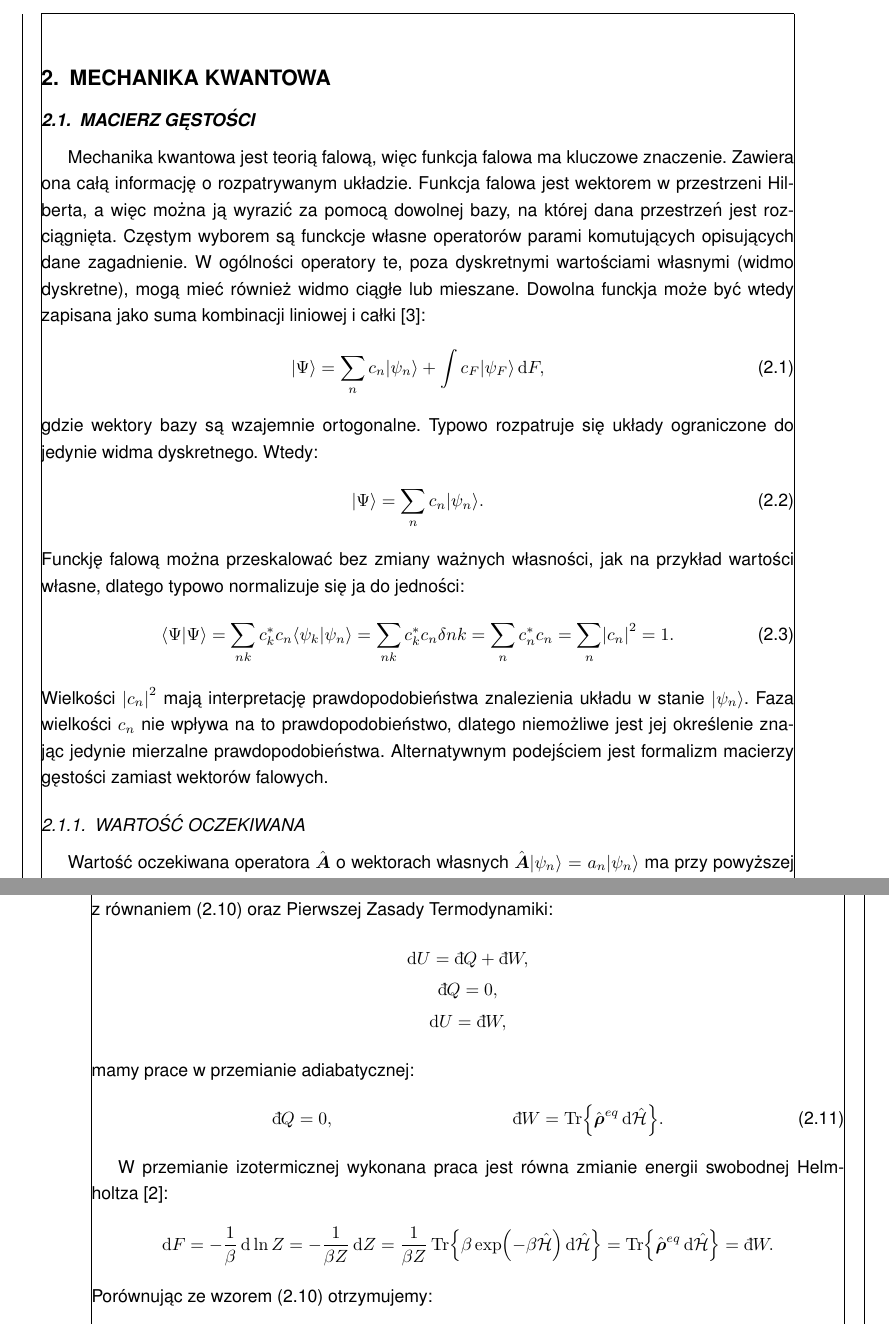
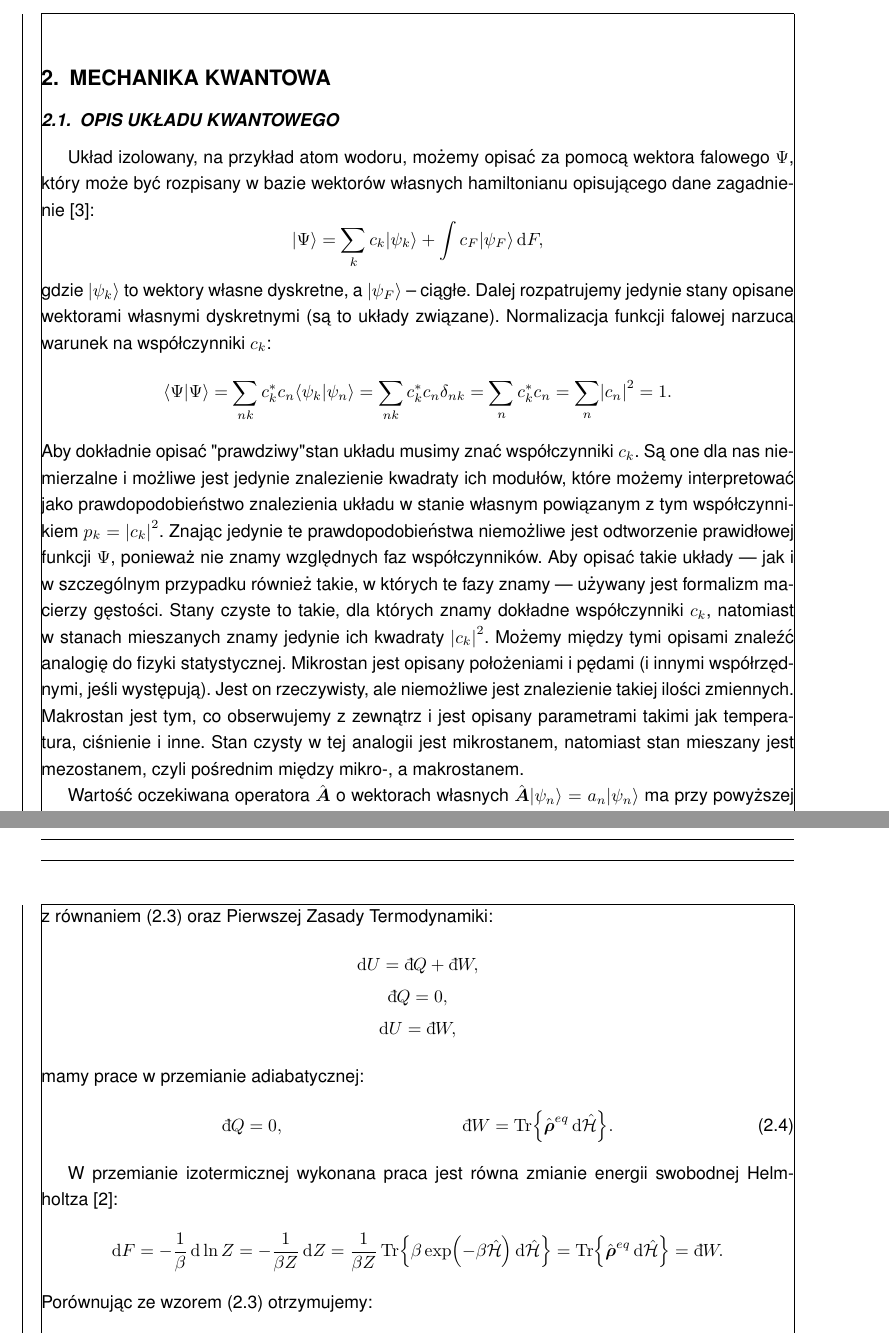
Before and after one commit to rafalstaroszczyk/Praca-magisterska, a LaTeX document (main.tex, which reads chapters/Stany_czyste_i_mieszane.tex): two parts of pages 12 and 15 of 22 before the commit and two parts of pages 12 and 14 of 21 after it, joined at a grey line, cut so that both start at the same text. Compiled offline with pdfLaTeX.

Commit message:
Dodano wstep do stanow czystych i mieszanych

```diff
--- /dev/null
+++ b/chapters/Stany_czyste_i_mieszane.tex
@@ -0,0 +1,19 @@
+% !TEX root = ../main.tex
+
+\section{Opis układu kwantowego}
+Układ izolowany, na przykład atom wodoru, możemy opisać za pomocą wektora falowego \(\Psi\), który może być rozpisany w bazie wektorów własnych hamiltonianu opisującego dane zagadnienie \cite{davydov_mechanika_kwantowa}:
+\begin{equation*}
+	\ket{\Psi} = \sum_{k} c_{k} \ket{\psi_{k}} + \int c_F \ket{\psi_F} \d{F},
+\end{equation*}
+gdzie \(\ket{\psi_k}\) to wektory własne dyskretne, a \(\ket{\psi_F}\) --  ciągłe. Dalej rozpatrujemy jedynie stany opisane wektorami własnymi dyskretnymi (są to układy związane). Normalizacja funkcji falowej narzuca warunek na współczynniki \(c_k\):
+\begin{equation*}
+	\braket{\Psi}{\Psi} =
+	\sum_{nk} c_k^* c_n \braket{\psi_k}{\psi_n} =
+	\sum_{nk} c_k^* c_n \delta_{nk} =
+	\sum_{n} c_k^* c_n =
+	\sum_{n} \vab{c_n}^2 = 1.
+\end{equation*}
+Aby dokładnie opisać "prawdziwy" stan układu musimy znać współczynniki \(c_k\). Są one dla nas niemierzalne i możliwe jest jedynie znalezienie kwadraty ich modułów, które możemy interpretować jako prawdopodobieństwo znalezienia układu w stanie własnym powiązanym z tym współczynnikiem \(p_k = \vab{c_k}^2\). Znając jedynie te prawdopodobieństwa niemożliwe jest odtworzenie prawidłowej funkcji \(\Psi\), ponieważ nie znamy względnych faz współczynników. Aby opisać takie układy ---  jak i w szczególnym przypadku również takie, w których te fazy znamy ---  używany jest formalizm macierzy gęstości. Stany czyste to takie, dla których znamy dokładne współczynniki \(c_k\), natomiast w stanach mieszanych znamy jedynie ich kwadraty \(\vab{c_k}^2\). Możemy między tymi opisami znaleźć analogię do fizyki statystycznej. Mikrostan jest opisany położeniami i pędami (i innymi współrzędnymi, jeśli występują). Jest on rzeczywisty, ale niemożliwe jest znalezienie takiej ilości zmiennych. Makrostan jest tym, co obserwujemy z zewnątrz i jest opisany parametrami takimi jak temperatura, ciśnienie i inne. Stan czysty w tej analogii jest mikrostanem, natomiast stan mieszany jest mezostanem, czyli pośrednim między mikro-, a makrostanem.
+
+Wartość oczekiwana operatora \(\vu{A}\) o wektorach własnych \(\vu{A}\ket{\psi_{n}} = a_{n}\ket{\psi_{n}}\) ma przy powyższej interpretacji \(c_{n}\) ma postać \cite{townsend_a_modern_approach_to_quantum_mechanics}:
+\begin{equation}\label{eq:wartosc_oczekiwana_wektor}
```
Also changed, not shown: main.tex (+2 -1 lines), main.pdf, chapters/Stany_czyste_i_mieszane.tex (5 more changed lines).
